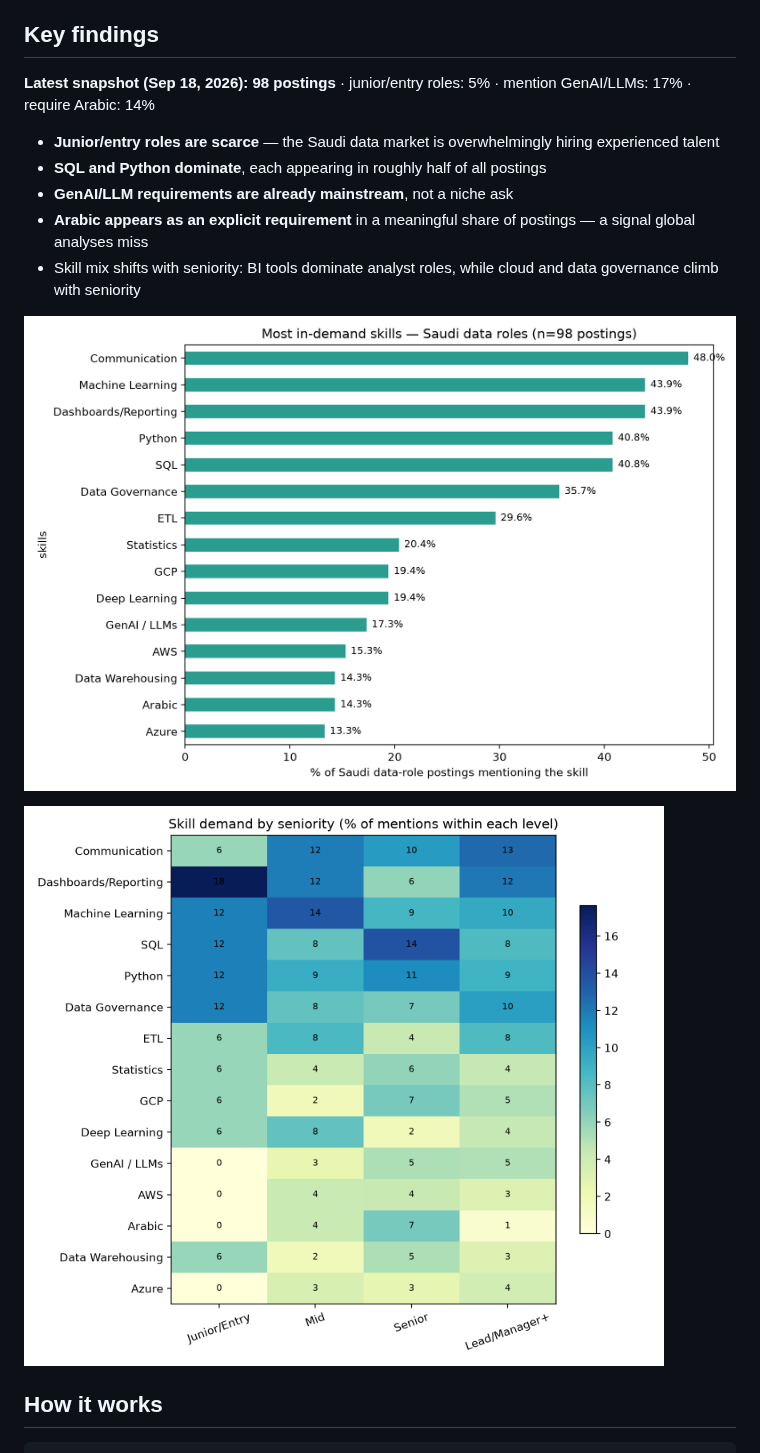
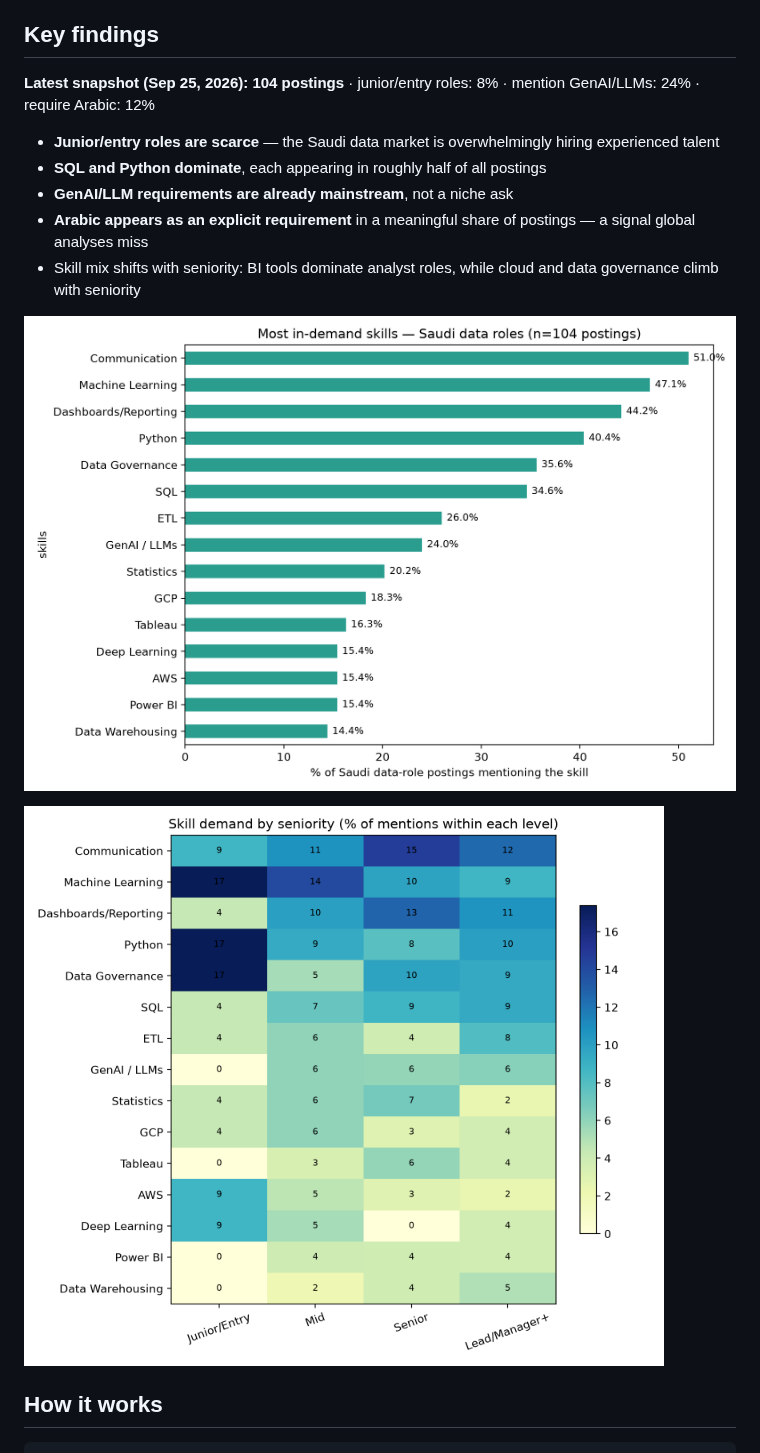
Before and after one commit to SaraAlsubaieNya/saudi-jobs, a Markdown page: README.md, the part around the change. GitHub-like rendering; pictures changed too: figures/skills_by_seniority.png, figures/top_skills.png.

Commit message:
weekly data refresh 2026-09-25

```diff
--- a/README.md
+++ b/README.md
@@ -9,7 +9,7 @@ LinkedIn, Indeed, Bayt, Glassdoor, and company career sites).
 ## Key findings
 
 <!-- STATS:START -->
-**Latest snapshot (Sep 18, 2026): 98 postings** · junior/entry roles: 5% · mention GenAI/LLMs: 17% · require Arabic: 14%
+**Latest snapshot (Sep 25, 2026): 104 postings** · junior/entry roles: 8% · mention GenAI/LLMs: 24% · require Arabic: 12%
 <!-- STATS:END -->
 
 - **Junior/entry roles are scarce** — the Saudi data market is overwhelmingly
```
Also changed, not shown: figures/skill_cooccurrence.png, 2 other files.
